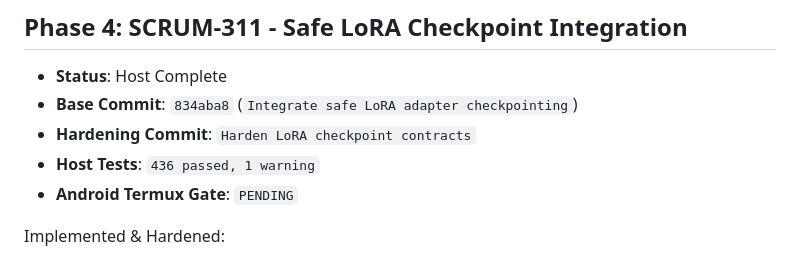
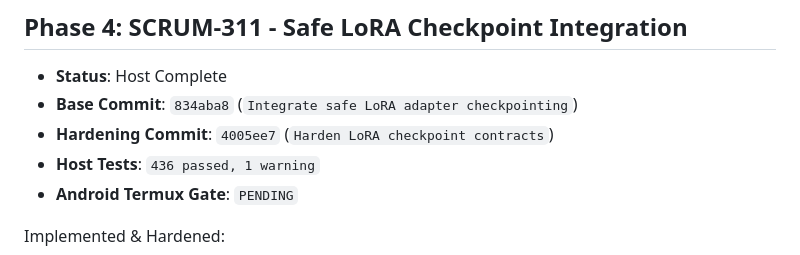
Before and after one commit to uno-km/termux-train, a Markdown page: docs/sprint_6_lora_implementation_plan.md, the part around the change. Rendered like a GitHub page.

Commit message:
Record SCRUM-311 hardening commit

```diff
--- a/docs/sprint_6_lora_implementation_plan.md
+++ b/docs/sprint_6_lora_implementation_plan.md
@@ -173,7 +173,7 @@ Implemented & Hardened:
 ## Phase 4: SCRUM-311 - Safe LoRA Checkpoint Integration
 - **Status**: Host Complete
 - **Base Commit**: `834aba8` (`Integrate safe LoRA adapter checkpointing`)
-- **Hardening Commit**: `Harden LoRA checkpoint contracts`
+- **Hardening Commit**: `4005ee7` (`Harden LoRA checkpoint contracts`)
 - **Host Tests**: `436 passed, 1 warning`
 - **Android Termux Gate**: `PENDING`
 
```
